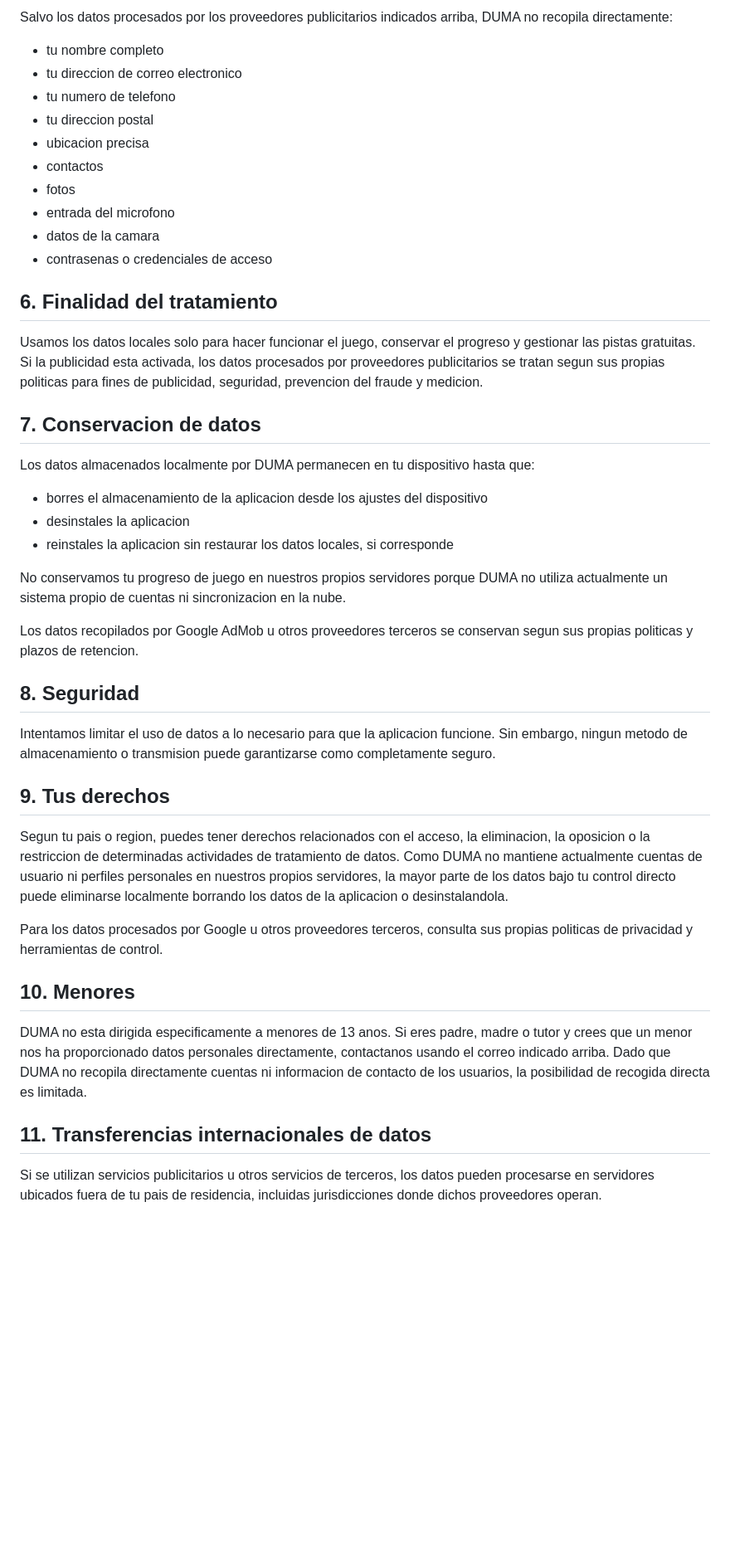
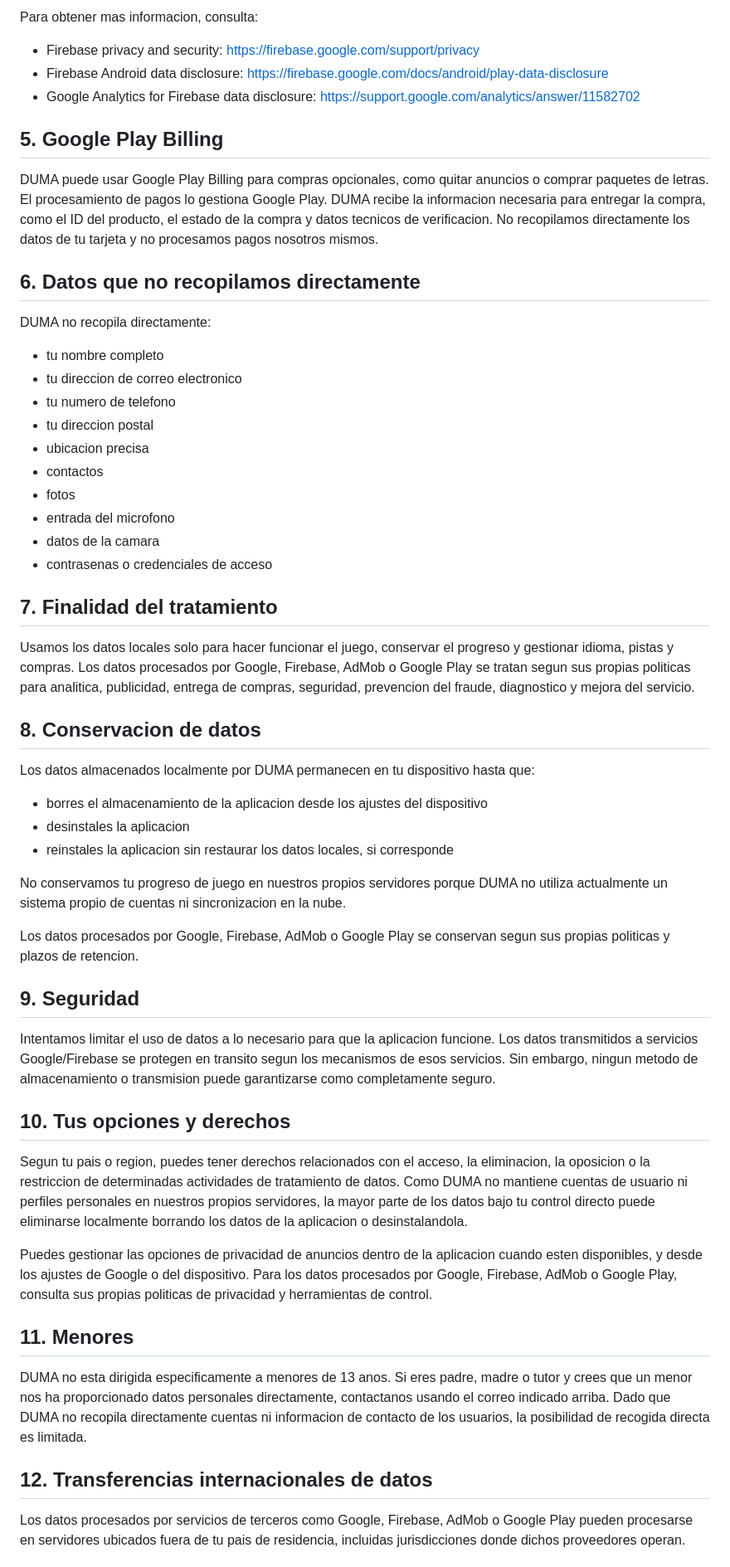
Before and after one commit to Leonard401/Duma-Word-Lab, a Markdown page: docs/privacy-policy.es.md, the part around one of its changes. Shown at 83% size. Rendered like a GitHub page; blank space fills up the shorter version.

Commit message:
Update Spanish privacy policy for Firebase disclosures

```diff
--- a/docs/privacy-policy.es.md
+++ b/docs/privacy-policy.es.md
@@ -56,5 +62,17 @@ Tambien puedes gestionar la configuracion de publicidad desde tu cuenta de Googl
 
-Salvo los datos procesados por los proveedores publicitarios indicados arriba, DUMA no recopila directamente:
+Para obtener mas informacion, consulta:
+
+- Firebase privacy and security: https://firebase.google.com/support/privacy
+- Firebase Android data disclosure: https://firebase.google.com/docs/android/play-data-disclosure
+- Google Analytics for Firebase data disclosure: https://support.google.com/analytics/answer/11582702
+
+## 5. Google Play Billing
+
+DUMA puede usar Google Play Billing para compras opcionales, como quitar anuncios o comprar paquetes de letras. El procesamiento de pagos lo gestiona Google Play. DUMA recibe la informacion necesaria para entregar la compra, como el ID del producto, el estado de la compra y datos tecnicos de verificacion. No recopilamos directamente los datos de tu tarjeta y no procesamos pagos nosotros mismos.
+
+## 6. Datos que no recopilamos directamente
+
+DUMA no recopila directamente:
 
 - tu nombre completo
 - tu direccion de correo electronico
@@ -67,11 +85,11 @@ Salvo los datos procesados por los proveedores publicitarios indicados arriba, D
 - datos de la camara
 - contrasenas o credenciales de acceso
 
-## 6. Finalidad del tratamiento
+## 7. Finalidad del tratamiento
 
-Usamos los datos locales solo para hacer funcionar el juego, conservar el progreso y gestionar las pistas gratuitas. Si la publicidad esta activada, los datos procesados por proveedores publicitarios se tratan segun sus propias politicas para fines de publicidad, seguridad, prevencion del fraude y medicion.
+Usamos los datos locales solo para hacer funcionar el juego, conservar el progreso y gestionar idioma, pistas y compras. Los datos procesados por Google, Firebase, AdMob o Google Play se tratan segun sus propias politicas para analitica, publicidad, entrega de compras, seguridad, prevencion del fraude, diagnostico y mejora del servicio.
 
-## 7. Conservacion de datos
+## 8. Conservacion de datos
 
 Los datos almacenados localmente por DUMA permanecen en tu dispositivo hasta que:
 
@@ -81,23 +99,23 @@ Los datos almacenados localmente por DUMA permanecen en tu dispositivo hasta que
 
 No conservamos tu progreso de juego en nuestros propios servidores porque DUMA no utiliza actualmente un sistema propio de cuentas ni sincronizacion en la nube.
 
-Los datos recopilados por Google AdMob u otros proveedores terceros se conservan segun sus propias politicas y plazos de retencion.
+Los datos procesados por Google, Firebase, AdMob o Google Play se conservan segun sus propias politicas y plazos de retencion.
 
-## 8. Seguridad
+## 9. Seguridad
 
-Intentamos limitar el uso de datos a lo necesario para que la aplicacion funcione. Sin embargo, ningun metodo de almacenamiento o transmision puede garantizarse como completamente seguro.
+Intentamos limitar el uso de datos a lo necesario para que la aplicacion funcione. Los datos transmitidos a servicios Google/Firebase se protegen en transito segun los mecanismos de esos servicios. Sin embargo, ningun metodo de almacenamiento o transmision puede garantizarse como completamente seguro.
 
-## 9. Tus derechos
+## 10. Tus opciones y derechos
 
-Segun tu pais o region, puedes tener derechos relacionados con el acceso, la eliminacion, la oposicion o la restriccion de determinadas actividades de tratamiento de datos. Como DUMA no mantiene actualmente cuentas de usuario ni perfiles personales en nuestros propios servidores, la mayor parte de los datos bajo tu control directo puede eliminarse localmente borrando los datos de la aplicacion o desinstalandola.
+Segun tu pais o region, puedes tener derechos relacionados con el acceso, la eliminacion, la oposicion o la restriccion de determinadas actividades de tratamiento de datos. Como DUMA no mantiene cuentas de usuario ni perfiles personales en nuestros propios servidores, la mayor parte de los datos bajo tu control directo puede eliminarse localmente borrando los datos de la aplicacion o desinstalandola.
 
-Para los datos procesados por Google u otros proveedores terceros, consulta sus propias politicas de privacidad y herramientas de control.
+Puedes gestionar las opciones de privacidad de anuncios dentro de la aplicacion cuando esten disponibles, y desde los ajustes de Google o del dispositivo. Para los datos procesados por Google, Firebase, AdMob o Google Play, consulta sus propias politicas de privacidad y herramientas de control.
 
-## 10. Menores
+## 11. Menores
 
 DUMA no esta dirigida especificamente a menores de 13 anos. Si eres padre, madre o tutor y crees que un menor nos ha proporcionado datos personales directamente, contactanos usando el correo indicado arriba. Dado que DUMA no recopila directamente cuentas ni informacion de contacto de los usuarios, la posibilidad de recogida directa es limitada.
 
-## 11. Transferencias internacionales de datos
+## 12. Transferencias internacionales de datos
 
-Si se utilizan servicios publicitarios u otros servicios de terceros, los datos pueden procesarse en servidores ubicados fuera de tu pais de residencia, incluidas jurisdicciones donde dichos proveedores operan.
+Los datos procesados por servicios de terceros como Google, Firebase, AdMob o Google Play pueden procesarse en servidores ubicados fuera de tu pais de residencia, incluidas jurisdicciones donde dichos proveedores operan.
 
```
Also changed, not shown: other parts of docs/privacy-policy.es.md (+20 -14 lines).
